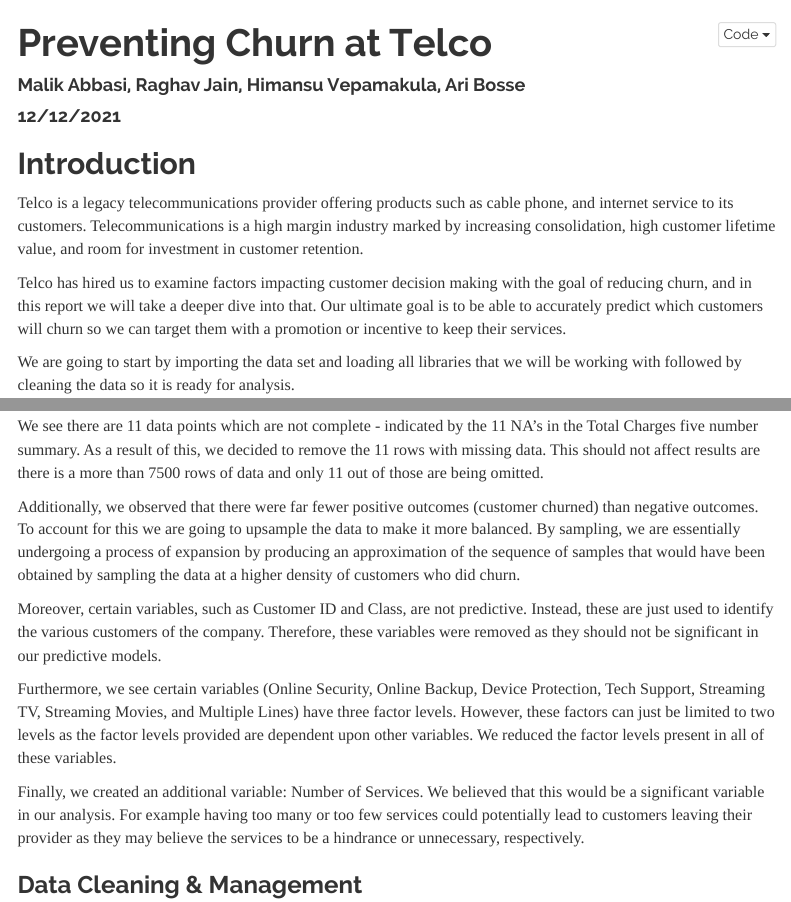
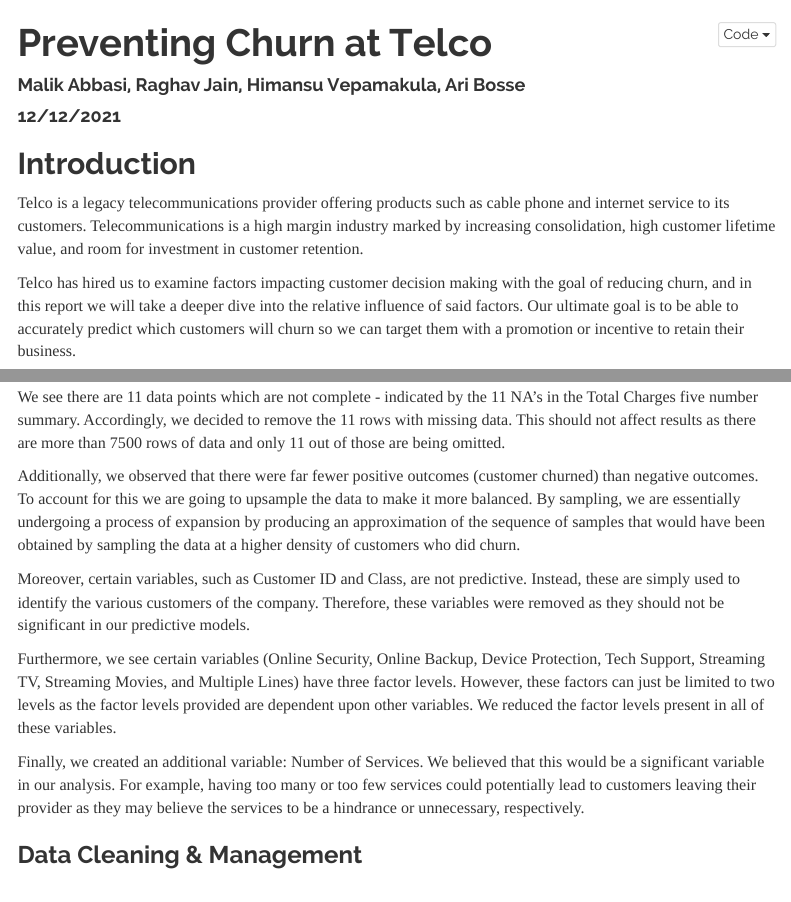
Before and after one commit to jain-raghav/Group-Project-2, an R Markdown document (TelcoChurn.Rmd): the page in a window 1100 px wide, from its top, and a second part further down, joined at a grey line. Rendered offline with R 4.5, knitr and Pandoc, with nearby package versions; code that draws random numbers runs with fixed seeds of ours; some code elsewhere in the file could not run offline; menus at the side of the page are left out; long lines of code are wrapped.

Commit message:
Add files via upload
Revised all non-code text except for the conclusion

````diff
--- a/TelcoChurn.Rmd
+++ b/TelcoChurn.Rmd
@@ -19,9 +19,9 @@
 ```
 
 ## Introduction
-Telco is a legacy telecommunications provider offering products such as cable phone, and internet service to its customers. Telecommunications is a high margin industry marked by increasing consolidation, high customer lifetime value, and room for investment in customer retention.
+Telco is a legacy telecommunications provider offering products such as cable phone and internet service to its customers. Telecommunications is a high margin industry marked by increasing consolidation, high customer lifetime value, and room for investment in customer retention.
 
-Telco has hired us to examine factors impacting customer decision making with the goal of reducing churn, and in this report we will take a deeper dive into that. Our ultimate goal is to be able to accurately predict which customers will churn so we can target them with a promotion or incentive to keep their services.
+Telco has hired us to examine factors impacting customer decision making with the goal of reducing churn, and in this report we will take a deeper dive into the relative influence of said factors. Our ultimate goal is to be able to accurately predict which customers will churn so we can target them with a promotion or incentive to retain their business.
 
 We are going to start by importing the data set and loading all libraries that we will be working with followed by cleaning the data so it is ready for analysis.
 
@@ -46,15 +46,15 @@
 summary(cdata)
 ```
 
-We see there are 11 data points which are not complete - indicated by the 11 NA's in the Total Charges five number summary. As a result of this, we decided to remove the 11 rows with missing data. This should not affect results are there is a more than 7500 rows of data and only 11 out of those are being omitted.
+We see there are 11 data points which are not complete - indicated by the 11 NA's in the Total Charges five number summary. Accordingly, we decided to remove the 11 rows with missing data. This should not affect results as there are more than 7500 rows of data and only 11 out of those are being omitted.
 
 Additionally, we observed that there were far fewer positive outcomes (customer churned) than negative outcomes. To account for this we are going to upsample the data to make it more balanced. By sampling, we are essentially undergoing a process of expansion by producing an approximation of the sequence of samples that would have been obtained by sampling the data at a higher density of customers who did churn.
 
-Moreover, certain variables, such as Customer ID and Class, are not predictive. Instead, these are just used to identify the various customers of the company. Therefore, these variables were removed as they should not be significant in our predictive models.
+Moreover, certain variables, such as Customer ID and Class, are not predictive. Instead, these are simply used to identify the various customers of the company. Therefore, these variables were removed as they should not be significant in our predictive models.
 
 Furthermore, we see certain variables (Online Security, Online Backup, Device Protection, Tech Support, Streaming TV, Streaming Movies, and Multiple Lines) have three factor levels. However, these factors can just be limited to two levels as the factor levels provided are dependent upon other variables. We reduced the factor levels present in all of these variables.
 
-Finally, we created an additional variable: Number of Services. We believed that this would be a significant variable in our analysis. For example having too many or too few services could potentially lead to customers leaving their provider as they may believe the services to be a hindrance or unnecessary, respectively.
+Finally, we created an additional variable: Number of Services. We believed that this would be a significant variable in our analysis. For example, having too many or too few services could potentially lead to customers leaving their provider as they may believe the services to be a hindrance or unnecessary, respectively.
 
 ### Data Cleaning & Management
 ```{r}
````
Also changed, not shown: TelcoChurn.Rmd (12 more changed lines).
